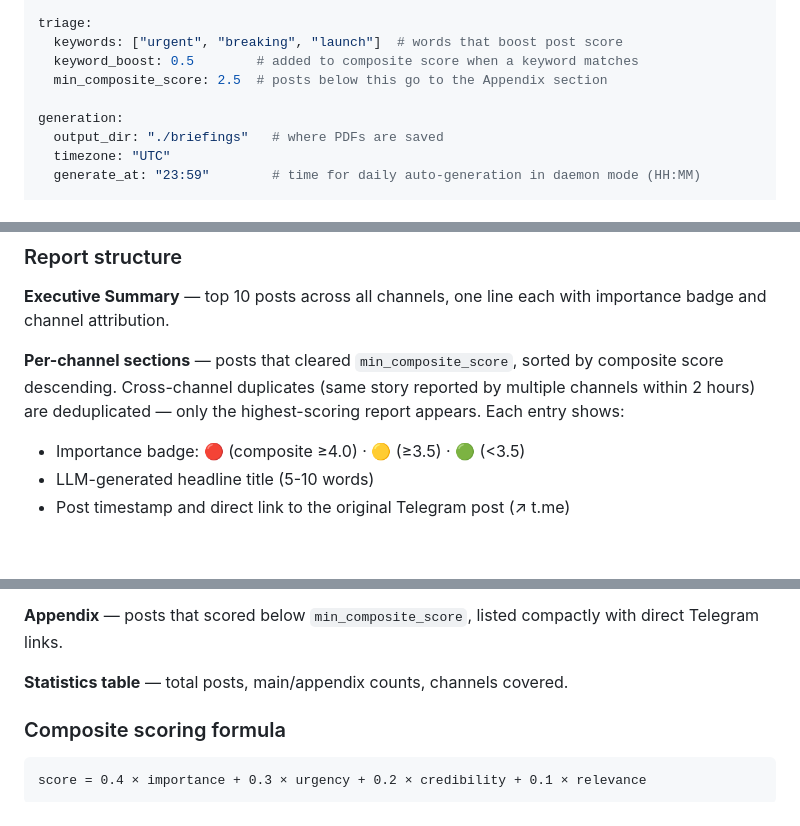
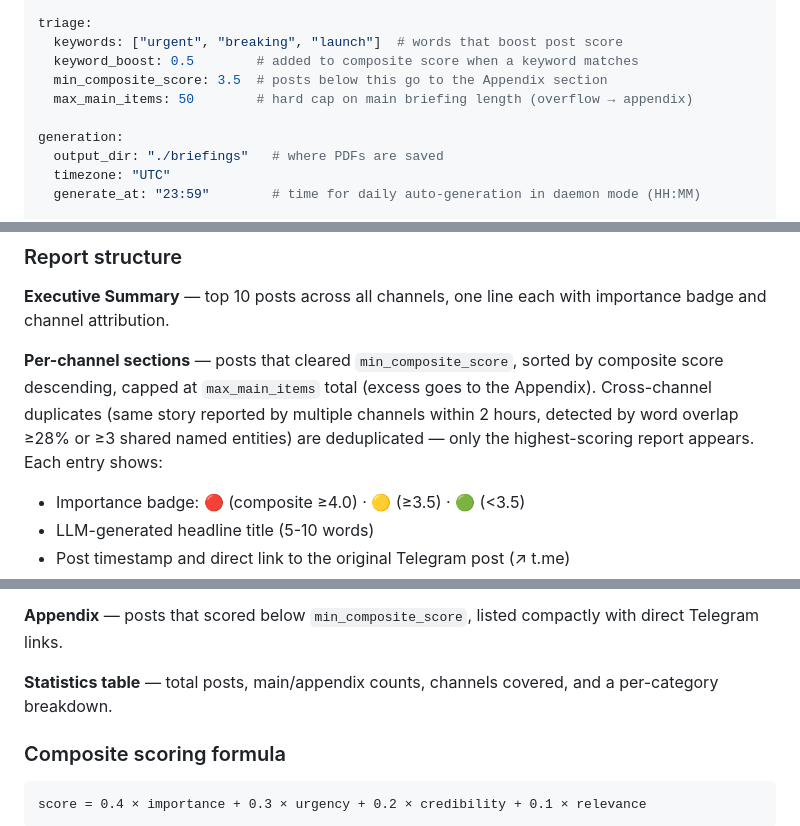
Before and after one commit to Jasperb3/TheDailyTelegram, a Markdown page: README.md, 3 parts joined by grey strips. Drawn GitHub-style; blank space fills up the shorter version.

Commit message:
docs: update README for analyzer sanitizers, dedup changes, and triage caps
Co-Authored-By: Claude Sonnet 4.6 <noreply@anthropic.com>

```diff
--- a/README.md
+++ b/README.md
@@ -117,7 +117,8 @@ lmstudio:
 triage:
   keywords: ["urgent", "breaking", "launch"]  # words that boost post score
   keyword_boost: 0.5        # added to composite score when a keyword matches
-  min_composite_score: 2.5  # posts below this go to the Appendix section
+  min_composite_score: 3.5  # posts below this go to the Appendix section
+  max_main_items: 50        # hard cap on main briefing length (overflow → appendix)
 
 generation:
   output_dir: "./briefings"   # where PDFs are saved
@@ -313,7 +314,7 @@ briefings/
 
 **Executive Summary** — top 10 posts across all channels, one line each with importance badge and channel attribution.
 
-**Per-channel sections** — posts that cleared `min_composite_score`, sorted by composite score descending. Cross-channel duplicates (same story reported by multiple channels within 2 hours) are deduplicated — only the highest-scoring report appears. Each entry shows:
+**Per-channel sections** — posts that cleared `min_composite_score`, sorted by composite score descending, capped at `max_main_items` total (excess goes to the Appendix). Cross-channel duplicates (same story reported by multiple channels within 2 hours, detected by word overlap ≥28% or ≥3 shared named entities) are deduplicated — only the highest-scoring report appears. Each entry shows:
 - Importance badge: 🔴 (composite ≥4.0) · 🟡 (≥3.5) · 🟢 (<3.5)
 - LLM-generated headline title (5-10 words)
 - Post timestamp and direct link to the original Telegram post (↗ t.me)
@@ -326,7 +327,7 @@ briefings/
 
 **Appendix** — posts that scored below `min_composite_score`, listed compactly with direct Telegram links.
 
-**Statistics table** — total posts, main/appendix counts, channels covered.
+**Statistics table** — total posts, main/appendix counts, channels covered, and a per-category breakdown.
 
 ### Composite scoring formula
 
```
Also changed, not shown: other parts of README.md (+1 -1 lines).
